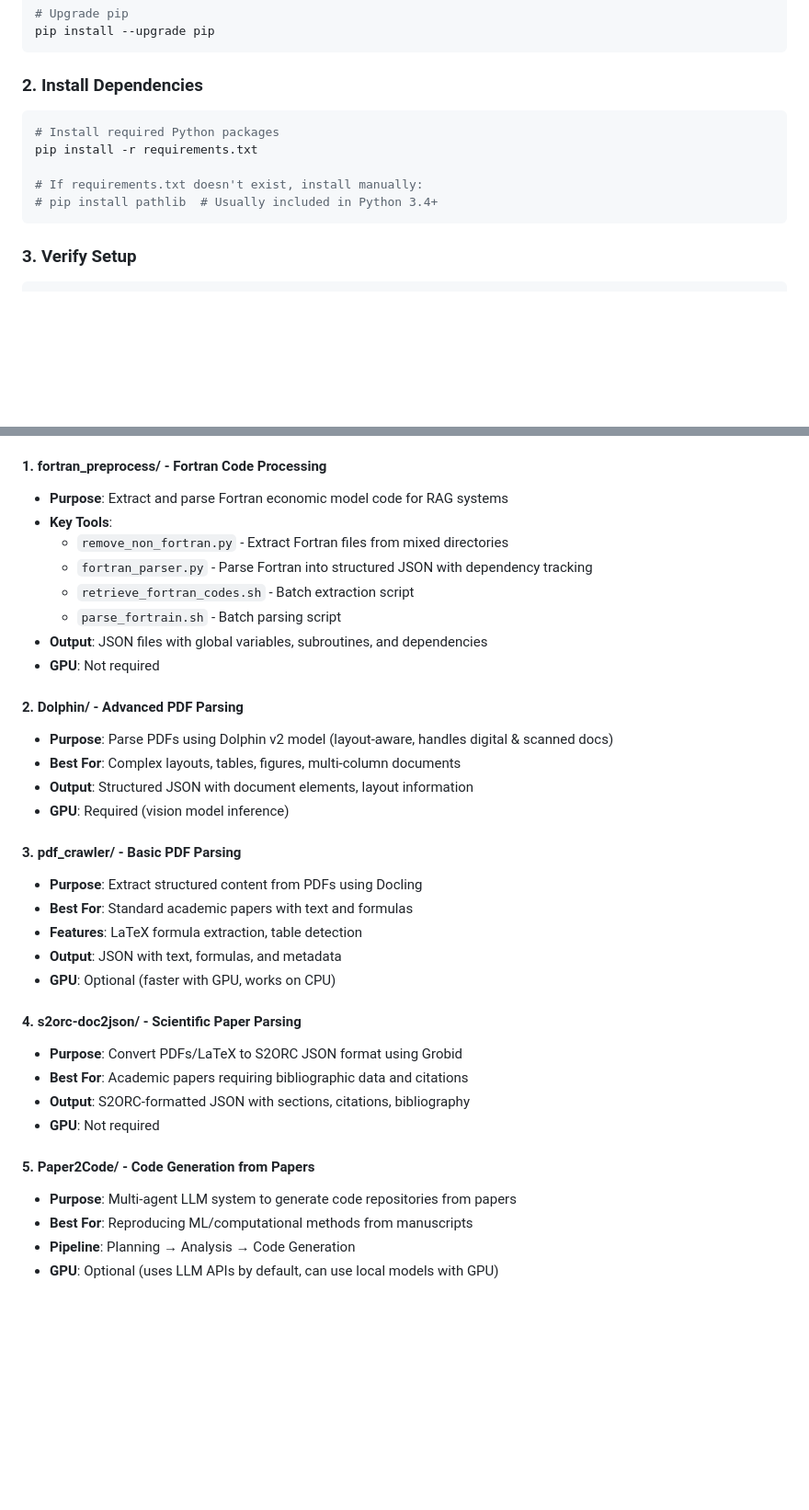
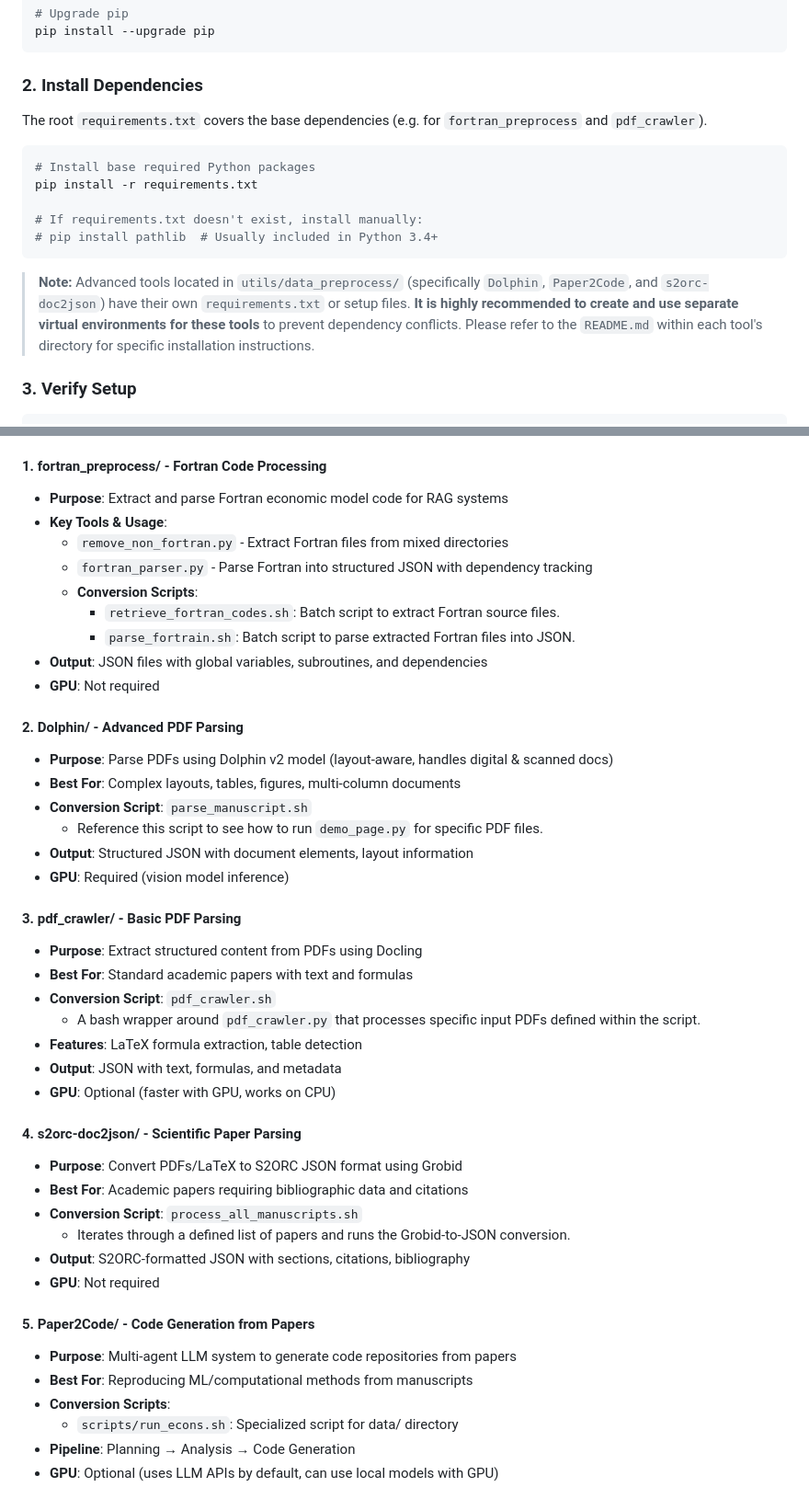
Before and after one commit to desmondc65/NTU-DAVID-RAG, a Markdown page: README.md, 2 parts joined by grey strips. Shown at 92% size. Drawn GitHub-style; blank space fills up the shorter version.

Commit message:
docs: Enhance README with detailed installation instructions and tool usage

````diff
--- a/README.md
+++ b/README.md
@@ -32,13 +32,17 @@ pip install --upgrade pip
 
 ### 2. Install Dependencies
 
+The root `requirements.txt` covers the base dependencies (e.g. for `fortran_preprocess` and `pdf_crawler`).
+
 ```bash
-# Install required Python packages
+# Install base required Python packages
 pip install -r requirements.txt
 
 # If requirements.txt doesn't exist, install manually:
 # pip install pathlib  # Usually included in Python 3.4+
 ```
+
+> **Note:** Advanced tools located in `utils/data_preprocess/` (specifically `Dolphin`, `Paper2Code`, and `s2orc-doc2json`) have their own `requirements.txt` or setup files. **It is highly recommended to create and use separate virtual environments for these tools** to prevent dependency conflicts. Please refer to the `README.md` within each tool's directory for specific installation instructions.
 
 ### 3. Verify Setup
 
@@ -77,23 +81,28 @@ The `utils/data_preprocess/` directory contains specialized tools for extracting
 
 #### 1. **fortran_preprocess/** - Fortran Code Processing
 - **Purpose**: Extract and parse Fortran economic model code for RAG systems
-- **Key Tools**:
+- **Key Tools & Usage**:
   - `remove_non_fortran.py` - Extract Fortran files from mixed directories
   - `fortran_parser.py` - Parse Fortran into structured JSON with dependency tracking
-  - `retrieve_fortran_codes.sh` - Batch extraction script
-  - `parse_fortrain.sh` - Batch parsing script
+  - **Conversion Scripts**:
+    - `retrieve_fortran_codes.sh`: Batch script to extract Fortran source files.
+    - `parse_fortrain.sh`: Batch script to parse extracted Fortran files into JSON.
 - **Output**: JSON files with global variables, subroutines, and dependencies
 - **GPU**: Not required
 
 #### 2. **Dolphin/** - Advanced PDF Parsing
 - **Purpose**: Parse PDFs using Dolphin v2 model (layout-aware, handles digital & scanned docs)
 - **Best For**: Complex layouts, tables, figures, multi-column documents
+- **Conversion Script**: `parse_manuscript.sh`
+  - Reference this script to see how to run `demo_page.py` for specific PDF files.
 - **Output**: Structured JSON with document elements, layout information
 - **GPU**: Required (vision model inference)
 
 #### 3. **pdf_crawler/** - Basic PDF Parsing
 - **Purpose**: Extract structured content from PDFs using Docling
 - **Best For**: Standard academic papers with text and formulas
+- **Conversion Script**: `pdf_crawler.sh`
+  - A bash wrapper around `pdf_crawler.py` that processes specific input PDFs defined within the script.
 - **Features**: LaTeX formula extraction, table detection
 - **Output**: JSON with text, formulas, and metadata
 - **GPU**: Optional (faster with GPU, works on CPU)
@@ -101,11 +110,15 @@ The `utils/data_preprocess/` directory contains specialized tools for extracting
 #### 4. **s2orc-doc2json/** - Scientific Paper Parsing
 - **Purpose**: Convert PDFs/LaTeX to S2ORC JSON format using Grobid
 - **Best For**: Academic papers requiring bibliographic data and citations
+- **Conversion Script**: `process_all_manuscripts.sh`
+  - Iterates through a defined list of papers and runs the Grobid-to-JSON conversion.
 - **Output**: S2ORC-formatted JSON with sections, citations, bibliography
 - **GPU**: Not required
 
 #### 5. **Paper2Code/** - Code Generation from Papers
 - **Purpose**: Multi-agent LLM system to generate code repositories from papers
 - **Best For**: Reproducing ML/computational methods from manuscripts
+- **Conversion Scripts**:
+  - `scripts/run_econs.sh`: Specialized script for data/ directory
 - **Pipeline**: Planning → Analysis → Code Generation
 - **GPU**: Optional (uses LLM APIs by default, can use local models with GPU)
````
